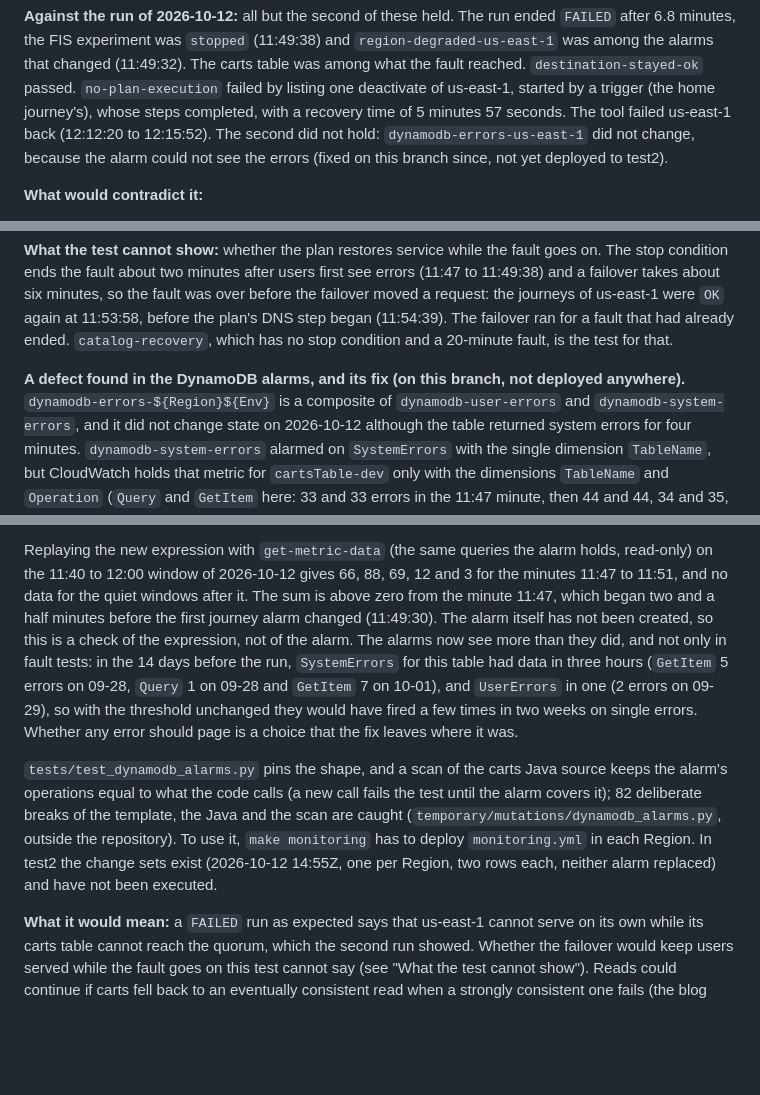
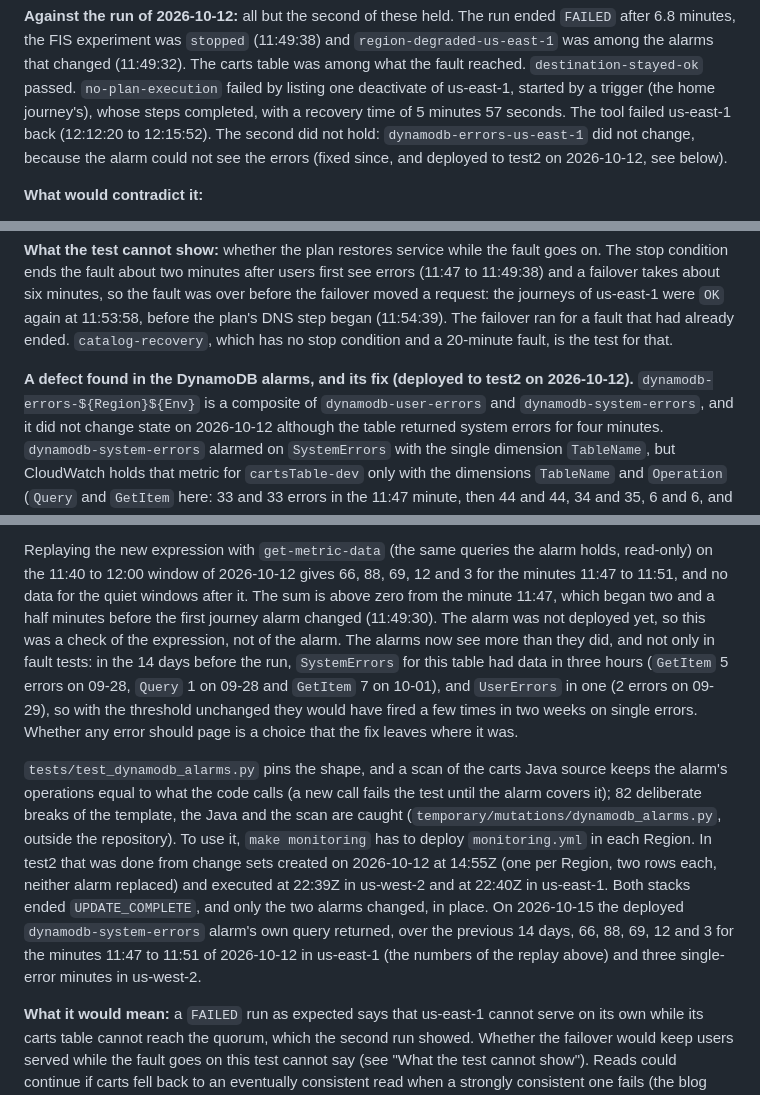
Before and after one commit to aws-samples/sample-multi-region-resilient-microservice-on-aws, a Markdown page: docs/ngrh-test-ground-truth.md, 3 parts joined by grey strips. Drawn GitHub-style; blank space fills up the shorter version.

Commit message:
docs(ngrh): say the DynamoDB alarm fix is deployed to test2 (#200)
The ground-truth page said in four places that the DynamoDB alarm fix was
not deployed to test2. The two change sets were executed on 2026-10-12
(us-west-2 at 22:39Z, us-east-1 at 22:40Z). Both stacks ended UPDATE_COMPLETE
and only the two alarms changed, in place.

The sentence about the replay is now in the past tense, because the replay
ran before the deploy. The page also records that on 2026-10-15 the deployed
alarm's own query returned the replay's numbers in us-east-1 and three
single-error minutes in us-west-2.

Documentation only; no code, template or test changes.

```diff
--- a/docs/ngrh-test-ground-truth.md
+++ b/docs/ngrh-test-ground-truth.md
@@ -345,7 +345,7 @@ experiment was `stopped` (11:49:38) and `region-degraded-us-east-1` was among th
 table was among what the fault reached. `destination-stayed-ok` passed. `no-plan-execution` failed by listing one deactivate
 of us-east-1, started by a trigger (the home journey's), whose steps completed, with a recovery time of 5 minutes 57
 seconds. The tool failed us-east-1 back (12:12:20 to 12:15:52). The second did not hold: `dynamodb-errors-us-east-1` did
-not change, because the alarm could not see the errors (fixed on this branch since, not yet deployed to test2).
+not change, because the alarm could not see the errors (fixed since, and deployed to test2 on 2026-10-12, see below).
 
 **What would contradict it:**
 
@@ -439,7 +439,7 @@ fault was over before the failover moved a request: the journeys of us-east-1 we
 plan's DNS step began (11:54:39). The failover ran for a fault that had already ended. `catalog-recovery`, which has no
 stop condition and a 20-minute fault, is the test for that.
 
-**A defect found in the DynamoDB alarms, and its fix (on this branch, not deployed anywhere).** `dynamodb-errors-${Region}${Env}`
+**A defect found in the DynamoDB alarms, and its fix (deployed to test2 on 2026-10-12).** `dynamodb-errors-${Region}${Env}`
 is a composite of `dynamodb-user-errors` and `dynamodb-system-errors`, and it did not change state on 2026-10-12 although
 the table returned system errors for four minutes. `dynamodb-system-errors` alarmed on `SystemErrors` with the single
 dimension `TableName`, but CloudWatch holds that metric for `cartsTable-dev` only with the dimensions `TableName` and
@@ -464,7 +464,7 @@ composite, and changes what the two alarms look at:
 Replaying the new expression with `get-metric-data` (the same queries the alarm holds, read-only) on the 11:40 to 12:00
 window of 2026-10-12 gives 66, 88, 69, 12 and 3 for the minutes 11:47 to 11:51, and no data for the quiet windows after
 it. The sum is above zero from the minute 11:47, which began two and a half minutes before the first journey alarm
-changed (11:49:30). The alarm itself has not been created, so this is a check of the expression, not of the alarm. The
+changed (11:49:30). The alarm was not deployed yet, so this was a check of the expression, not of the alarm. The
 alarms now see more than they did, and not only in fault tests: in the 14 days before the run, `SystemErrors` for this
 table had data in three hours (`GetItem` 5 errors on 09-28, `Query` 1 on 09-28 and `GetItem` 7 on 10-01), and
 `UserErrors` in one (2 errors on 09-29), so with the threshold unchanged they would have fired a few times in two weeks
@@ -473,8 +473,11 @@ on single errors. Whether any error should page is a choice that the fix leaves
 `tests/test_dynamodb_alarms.py` pins the shape, and a scan of the carts Java source keeps the alarm's operations equal to
 what the code calls (a new call fails the test until the alarm covers it); 82 deliberate breaks of the template, the
 Java and the scan are caught (`temporary/mutations/dynamodb_alarms.py`, outside the repository). To use it, `make
-monitoring` has to deploy `monitoring.yml` in each Region. In test2 the change sets exist (2026-10-12 14:55Z, one per Region, two
-rows each, neither alarm replaced) and have not been executed.
+monitoring` has to deploy `monitoring.yml` in each Region. In test2 that was done from change sets created on 2026-10-12
+at 14:55Z (one per Region, two rows each, neither alarm replaced) and executed at 22:39Z in us-west-2 and at 22:40Z in
+us-east-1. Both stacks ended `UPDATE_COMPLETE`, and only the two alarms changed, in place. On 2026-10-15 the deployed
+`dynamodb-system-errors` alarm's own query returned, over the previous 14 days, 66, 88, 69, 12 and 3 for the minutes
+11:47 to 11:51 of 2026-10-12 in us-east-1 (the numbers of the replay above) and three single-error minutes in us-west-2.
 
 **What it would mean:** a `FAILED` run as expected says that us-east-1 cannot serve on its own while its carts table
 cannot reach the quorum, which the second run showed. Whether the failover would keep users served while the fault goes
```
